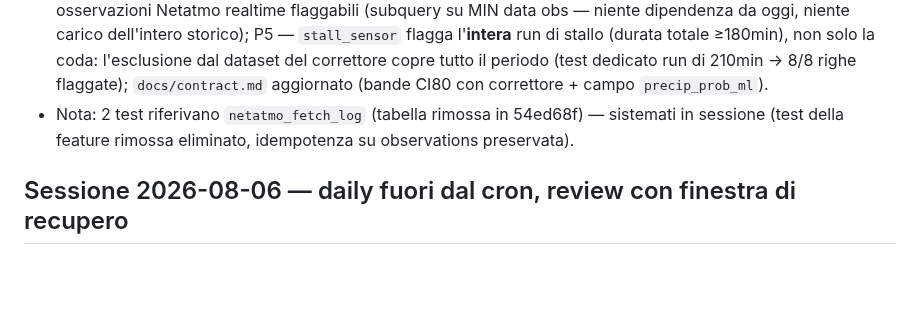
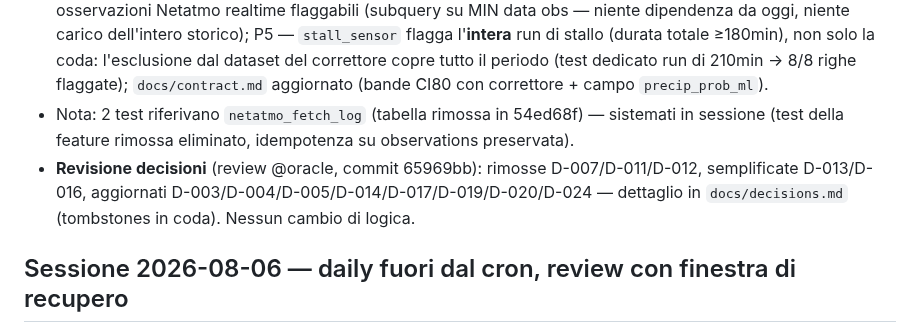
Before and after one commit to iltruma/guazza, a Markdown page: docs/status.md, the part around the change. Rendered like a GitHub page; blank space fills up the shorter version.

Commit message:
docs(status): nota revisione decisioni (sessione 2026-08-07)

```diff
--- a/docs/status.md
+++ b/docs/status.md
@@ -65,6 +65,7 @@ Deploy prod: reset DB schema (cape_jkg), `guazza-ingest historical` su k8s, `gua
 - **P(pioggia) oraria** (`precip_prob_ml` in `hourly[]`): prob daily ML (`rain_clf.prob_rain`) distribuita sul timing NWP (`precip_prob` normalizzata a max=1). Semantica esplicita: P che l'ora h sia l'ora di pioggia dato giorno piovoso — non è prob oraria calibrata. Tooltip frontend "P pioggia ML" (vista Guazza daily/weekly). Nessun nuovo modello/target (opzione 1 oracle; classificatore orario rifiutato: D-014/D-005).
 - **Follow-up review oracle (fatti in sessione)**: P4 — `bias_solar` ora limita i weather_code alle date con osservazioni Netatmo realtime flaggabili (subquery su MIN data obs — niente dipendenza da oggi, niente carico dell'intero storico); P5 — `stall_sensor` flagga l'**intera** run di stallo (durata totale ≥180min), non solo la coda: l'esclusione dal dataset del correttore copre tutto il periodo (test dedicato run di 210min → 8/8 righe flaggate); `docs/contract.md` aggiornato (bande CI80 con correttore + campo `precip_prob_ml`).
 - Nota: 2 test riferivano `netatmo_fetch_log` (tabella rimossa in 54ed68f) — sistemati in sessione (test della feature rimossa eliminato, idempotenza su observations preservata).
+- **Revisione decisioni** (review @oracle, commit 65969bb): rimosse D-007/D-011/D-012, semplificate D-013/D-016, aggiornati D-003/D-004/D-005/D-014/D-017/D-019/D-020/D-024 — dettaglio in `docs/decisions.md` (tombstones in coda). Nessun cambio di logica.
 
 ## Sessione 2026-08-06 — daily fuori dal cron, review con finestra di recupero
 
```
